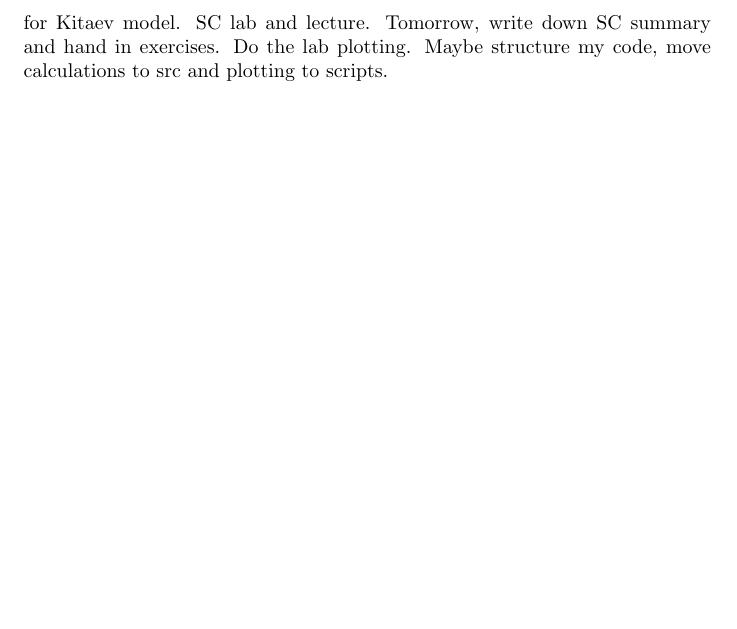
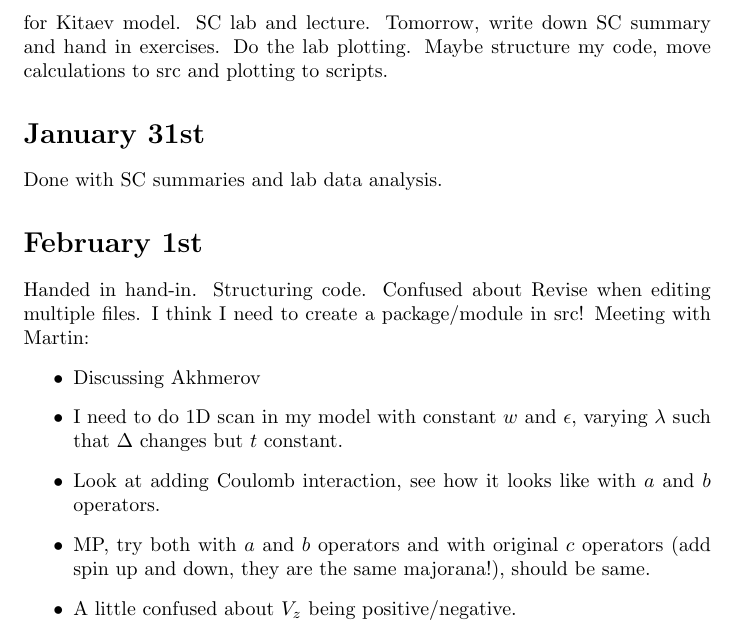
Before and after one commit to williamesamuelson/majoranaQDchain, a LaTeX document (diary/diary.tex): part of page 4 of 4, cut so that both start at the same text, the shorter picture padded with empty space. Compiled offline with pdfLaTeX.

```diff
--- a/diary/diary.tex
+++ b/diary/diary.tex
@@ -87,4 +87,15 @@
 \end{itemize}
 \section*{January 30th}
 Wrote down and implemented Akhmerov model with constant spin-orbit direction. Implemented the Kitaev model. Made heatmaps of MP and energy gap for Kitaev model. SC lab and lecture. Tomorrow, write down SC summary and hand in exercises. Do the lab plotting. Maybe structure my code, move calculations to src and plotting to scripts.
+\section*{January 31st}
+Done with SC summaries and lab data analysis.
+\section*{February 1st}
+Handed in hand-in. Structuring code. Confused about Revise when editing multiple files. I think I need to create a package/module in src! Meeting with Martin:
+\begin{itemize}
+    \item Discussing Akhmerov
+    \item I need to do 1D scan in my model with constant $w$ and $\epsilon$, varying $\lambda$ such that $\Delta$ changes but $t$ constant.
+    \item Look at adding Coulomb interaction, see how it looks like with $a$ and $b$ operators.
+    \item MP, try both with $a$ and $b$ operators and with original $c$ operators (add spin up and down, they are the same majorana!), should be same.
+    \item A little confused about $V_z$ being positive/negative.
+\end{itemize}
 \end{document}
```
Also changed, not shown: diary/diary.pdf, 2 other files.
